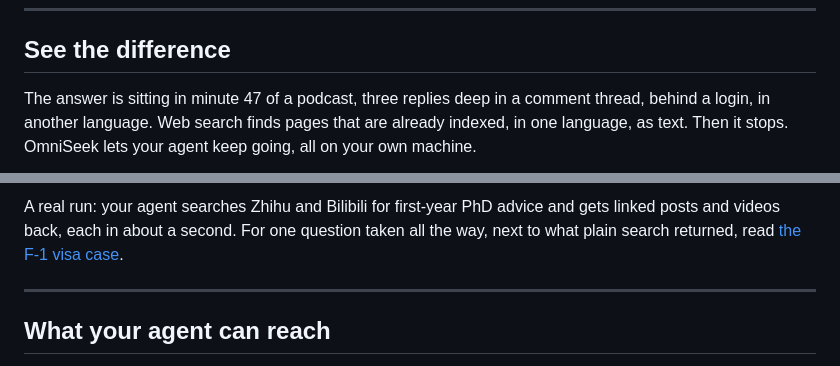
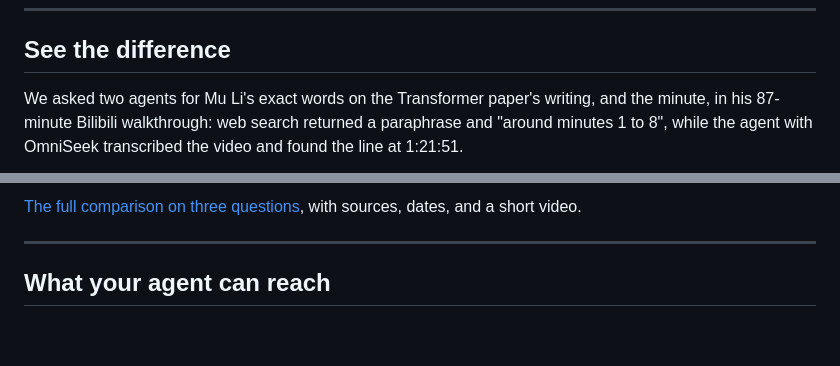
Before and after one commit to Battam1111/omniseek, a Markdown page: README.md, 2 parts joined by grey strips. GitHub-like rendering; blank space fills up the shorter version.

```diff
--- a/README.md
+++ b/README.md
@@ -29,7 +29,7 @@ Runs on your own computer. It plugs in through MCP, the standard way AI apps lik
 
 ## See the difference
 
-The answer is sitting in minute 47 of a podcast, three replies deep in a comment thread, behind a login, in another language. Web search finds pages that are already indexed, in one language, as text. Then it stops. OmniSeek lets your agent keep going, all on your own machine.
+We asked two agents for Mu Li's exact words on the Transformer paper's writing, and the minute, in his 87-minute Bilibili walkthrough: web search returned a paraphrase and "around minutes 1 to 8", while the agent with OmniSeek transcribed the video and found the line at 1:21:51.
 
 <p align="center">
   <picture>
@@ -38,7 +38,7 @@ The answer is sitting in minute 47 of a podcast, three replies deep in a comment
   </picture>
 </p>
 
-A real run: your agent searches Zhihu and Bilibili for first-year PhD advice and gets linked posts and videos back, each in about a second. For one question taken all the way, next to what plain search returned, read [the F-1 visa case](https://github.com/Battam1111/omniseek/blob/main/docs/case-study.md#one-question-three-layers).
+[The full comparison on three questions](https://github.com/Battam1111/omniseek/blob/main/docs/compare.md), with sources, dates, and a short video.
 
 ---
 
```
Also changed, not shown: other parts of README.md (+2 -2 lines), docs/compare.md (added, +20 -0 lines), docs/compare.zh.md (added, +20 -0 lines), docs/i18n/README_ja.md (+4 -4 lines), docs/i18n/README_zh.md (+4 -4 lines), assets/demo/compare-en-dark-poster.png (added), assets/demo/compare-zh-dark-poster.png (added), 1 other file.
